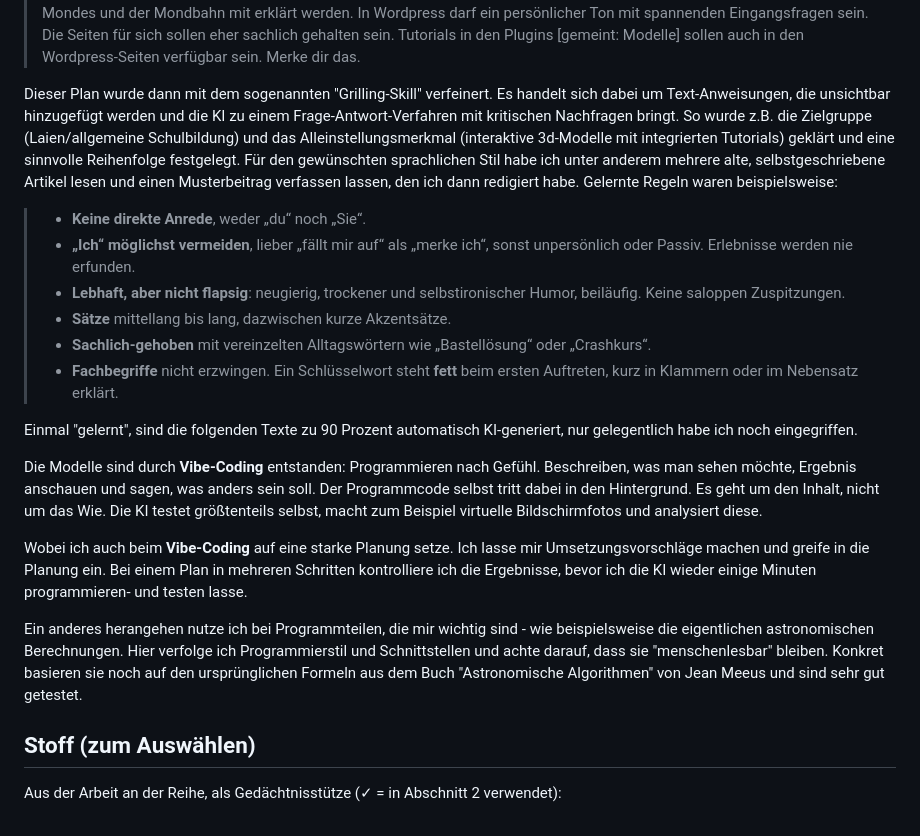
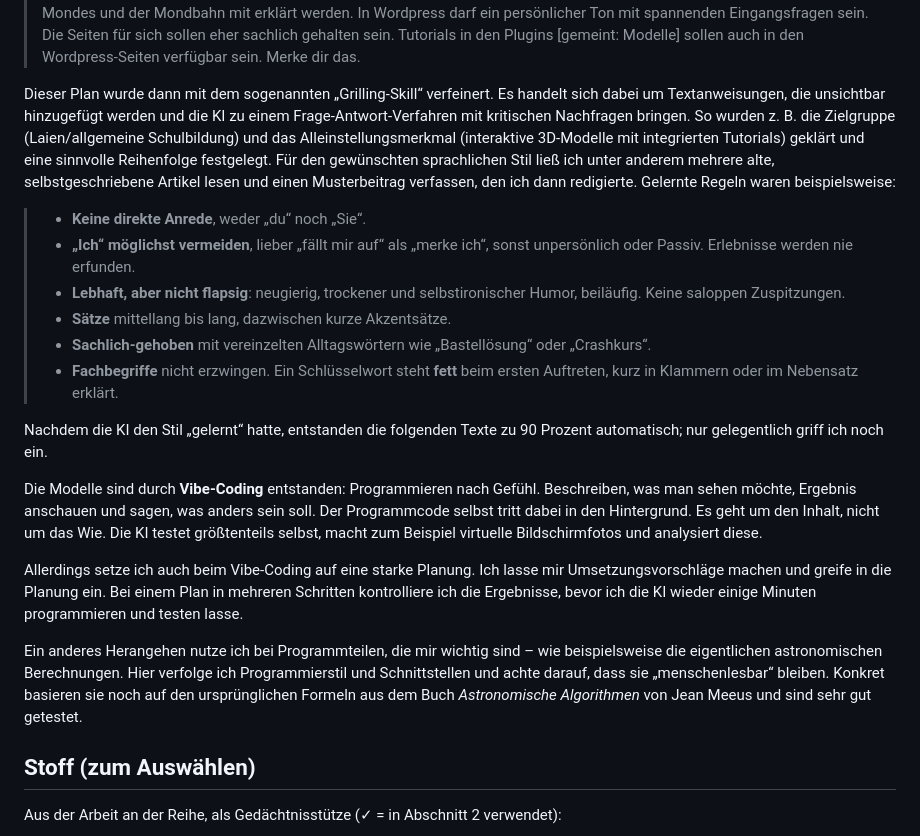
Before and after one commit to kmio42/astro-playground, a Markdown page: blog/ki-erfahrung.md, the part around one of its changes. Rendered like a GitHub page.

Commit message:
Erfahrungsbericht: Rechtschreibung, Grammatik und Zeitformen im Abschnitt Arbeitsweise
Co-Authored-By: Claude Opus 5.5 <noreply@anthropic.com>

```diff
--- a/blog/ki-erfahrung.md
+++ b/blog/ki-erfahrung.md
@@ -81,9 +81,9 @@ entstanden waren, folgte ein konkreterer Plan:
 
 > Grundplan für die Seite: Neben Ausprobieren/Experimentieren (Spielwiese) möchte ich einen didaktisch-sinnvollen Weg aus mehreren Wordpress-Beiträgen schaffen und dem Phänomen Tageslänge, Auf- und Untergang, Zeitgleichung, Tagesbogen (horizont-Koordinatensystem), Himmelsachse (Wechsel zu  Äquatorialen Koordinatensystem) zu Erdbahn um die Sonne (Ekliptikales Koordinatensystem) schaffen. Anschließend soll der Mond mit betrachtet werden und einige Aspekte des Mondes und der Mondbahn mit erklärt werden. In Wordpress darf ein persönlicher Ton mit spannenden Eingangsfragen sein. Die Seiten für sich sollen eher sachlich gehalten sein. Tutorials in den Plugins [gemeint: Modelle] sollen auch in den Wordpress-Seiten verfügbar sein. Merke dir das.
 
-Dieser Plan wurde dann mit dem sogenannten "Grilling-Skill" verfeinert. Es handelt sich dabei um Text-Anweisungen, die unsichtbar hinzugefügt werden und die KI zu einem Frage-Antwort-Verfahren mit kritischen Nachfragen bringt.
-So wurde z.B. die Zielgruppe (Laien/allgemeine Schulbildung) und das Alleinstellungsmerkmal (interaktive 3d-Modelle mit integrierten Tutorials) geklärt und eine sinnvolle Reihenfolge festgelegt.
-Für den gewünschten sprachlichen Stil habe ich unter anderem mehrere alte, selbstgeschriebene Artikel lesen und einen Musterbeitrag verfassen lassen, den ich dann redigiert habe. Gelernte Regeln waren beispielsweise:
+Dieser Plan wurde dann mit dem sogenannten „Grilling-Skill“ verfeinert. Es handelt sich dabei um Textanweisungen, die unsichtbar hinzugefügt werden und die KI zu einem Frage-Antwort-Verfahren mit kritischen Nachfragen bringen.
+So wurden z. B. die Zielgruppe (Laien/allgemeine Schulbildung) und das Alleinstellungsmerkmal (interaktive 3D-Modelle mit integrierten Tutorials) geklärt und eine sinnvolle Reihenfolge festgelegt.
+Für den gewünschten sprachlichen Stil ließ ich unter anderem mehrere alte, selbstgeschriebene Artikel lesen und einen Musterbeitrag verfassen, den ich dann redigierte. Gelernte Regeln waren beispielsweise:
 
 > - **Keine direkte Anrede**, weder „du“ noch „Sie“.
 > - **„Ich“ möglichst vermeiden**, lieber „fällt mir auf“ als „merke ich“, sonst unpersönlich oder Passiv. Erlebnisse werden nie erfunden.
@@ -92,17 +92,16 @@ Für den gewünschten sprachlichen Stil habe ich unter anderem mehrere alte, sel
 > - **Sachlich-gehoben** mit vereinzelten Alltagswörtern wie „Bastellösung“ oder „Crashkurs“.
 > - **Fachbegriffe** nicht erzwingen. Ein Schlüsselwort steht **fett** beim ersten Auftreten, kurz in Klammern oder im Nebensatz erklärt.
 
-Einmal "gelernt", sind die folgenden Texte zu 90 Prozent automatisch KI-generiert, nur gelegentlich habe ich noch eingegriffen.
+Nachdem die KI den Stil „gelernt“ hatte, entstanden die folgenden Texte zu 90 Prozent automatisch; nur gelegentlich griff ich noch ein.
 
 Die Modelle sind durch **Vibe-Coding** entstanden:
 Programmieren nach Gefühl. Beschreiben, was man sehen möchte, Ergebnis anschauen und sagen,
 was anders sein soll. Der Programmcode selbst tritt dabei in den Hintergrund. Es geht um den
 Inhalt, nicht um das Wie. Die KI testet größtenteils selbst, macht zum Beispiel virtuelle Bildschirmfotos und analysiert diese.
 
-Wobei ich auch beim **Vibe-Coding** auf eine starke Planung setze. Ich lasse mir Umsetzungsvorschläge machen und greife in die Planung ein. Bei einem Plan in mehreren Schritten kontrolliere ich die Ergebnisse, bevor ich die KI wieder einige Minuten programmieren- und testen lasse.
+Allerdings setze ich auch beim Vibe-Coding auf eine starke Planung. Ich lasse mir Umsetzungsvorschläge machen und greife in die Planung ein. Bei einem Plan in mehreren Schritten kontrolliere ich die Ergebnisse, bevor ich die KI wieder einige Minuten programmieren und testen lasse.
 
-Ein anderes herangehen nutze ich bei Programmteilen, die mir wichtig sind - wie beispielsweise die eigentlichen astronomischen Berechnungen. Hier verfolge ich Programmierstil und Schnittstellen und achte darauf, dass sie "menschenlesbar" bleiben. Konkret basieren sie noch auf den ursprünglichen Formeln aus dem Buch "Astronomische Algorithmen" von Jean Meeus und sind sehr gut getestet.
-
+Ein anderes Herangehen nutze ich bei Programmteilen, die mir wichtig sind – wie beispielsweise die eigentlichen astronomischen Berechnungen. Hier verfolge ich Programmierstil und Schnittstellen und achte darauf, dass sie „menschenlesbar“ bleiben. Konkret basieren sie noch auf den ursprünglichen Formeln aus dem Buch *Astronomische Algorithmen* von Jean Meeus und sind sehr gut getestet.
 
 
 ## Stoff (zum Auswählen)
```
Also changed, not shown: other parts of blog/ki-erfahrung.md (+2 -2 lines).
